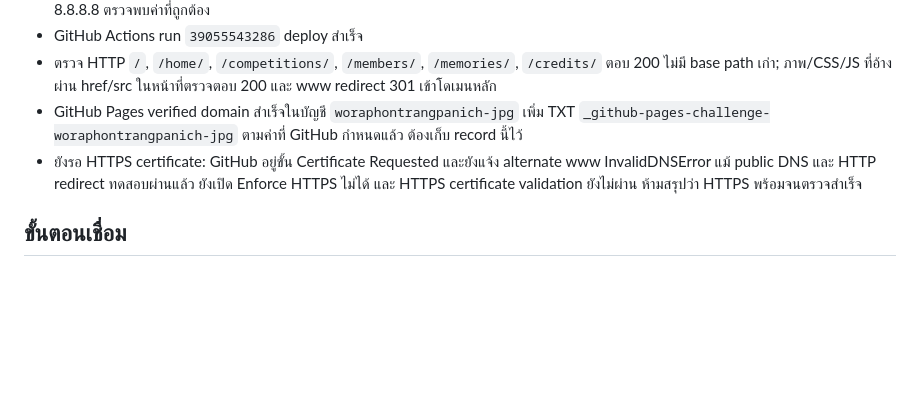
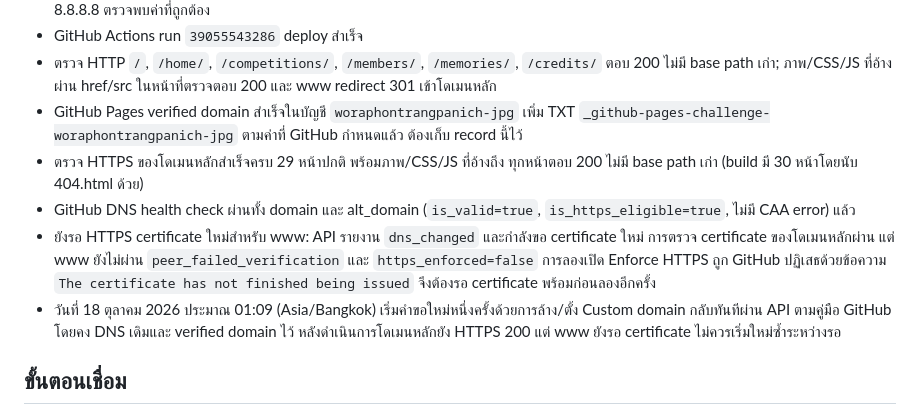
Before and after one commit to intaniadebate/intaniadebate, a Markdown page: docs/CUSTOM_DOMAIN.md, the part around the change. Drawn GitHub-style; blank space fills up the shorter version.

Commit message:
Record successful apex HTTPS checks and pending www certificate

```diff
--- a/docs/CUSTOM_DOMAIN.md
+++ b/docs/CUSTOM_DOMAIN.md
@@ -12,7 +12,10 @@
 - GitHub Actions run `39055543286` deploy สำเร็จ
 - ตรวจ HTTP `/`, `/home/`, `/competitions/`, `/members/`, `/memories/`, `/credits/` ตอบ 200 ไม่มี base path เก่า; ภาพ/CSS/JS ที่อ้างผ่าน href/src ในหน้าที่ตรวจตอบ 200 และ www redirect 301 เข้าโดเมนหลัก
 - GitHub Pages verified domain สำเร็จในบัญชี `woraphontrangpanich-jpg` เพิ่ม TXT `_github-pages-challenge-woraphontrangpanich-jpg` ตามค่าที่ GitHub กำหนดแล้ว ต้องเก็บ record นี้ไว้
-- ยังรอ HTTPS certificate: GitHub อยู่ขั้น Certificate Requested และยังแจ้ง alternate www InvalidDNSError แม้ public DNS และ HTTP redirect ทดสอบผ่านแล้ว ยังเปิด Enforce HTTPS ไม่ได้ และ HTTPS certificate validation ยังไม่ผ่าน ห้ามสรุปว่า HTTPS พร้อมจนตรวจสำเร็จ
+- ตรวจ HTTPS ของโดเมนหลักสำเร็จครบ 29 หน้าปกติ พร้อมภาพ/CSS/JS ที่อ้างถึง ทุกหน้าตอบ 200 ไม่มี base path เก่า (build มี 30 หน้าโดยนับ 404.html ด้วย)
+- GitHub DNS health check ผ่านทั้ง domain และ alt_domain (`is_valid=true`, `is_https_eligible=true`, ไม่มี CAA error) แล้ว
+- ยังรอ HTTPS certificate ใหม่สำหรับ www: API รายงาน `dns_changed` และกำลังขอ certificate ใหม่ การตรวจ certificate ของโดเมนหลักผ่าน แต่ www ยังไม่ผ่าน `peer_failed_verification` และ `https_enforced=false` การลองเปิด Enforce HTTPS ถูก GitHub ปฏิเสธด้วยข้อความ `The certificate has not finished being issued` จึงต้องรอ certificate พร้อมก่อนลองอีกครั้ง
+- วันที่ 18 ตุลาคม 2026 ประมาณ 01:09 (Asia/Bangkok) เริ่มคำขอใหม่หนึ่งครั้งด้วยการล้าง/ตั้ง Custom domain กลับทันทีผ่าน API ตามคู่มือ GitHub โดยคง DNS เดิมและ verified domain ไว้ หลังดำเนินการโดเมนหลักยัง HTTPS 200 แต่ www ยังรอ certificate ไม่ควรเริ่มใหม่ซ้ำระหว่างรอ
 
 ## ขั้นตอนเชื่อม
 
```
